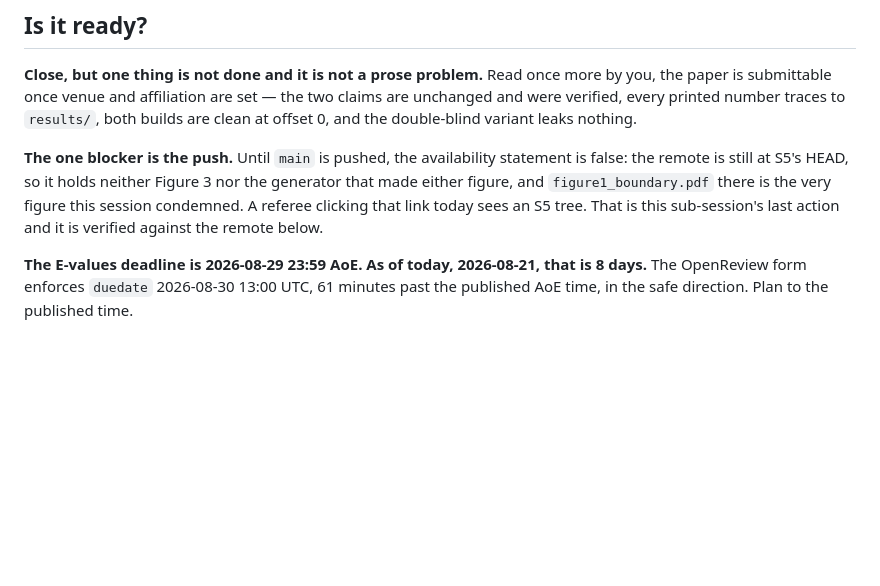
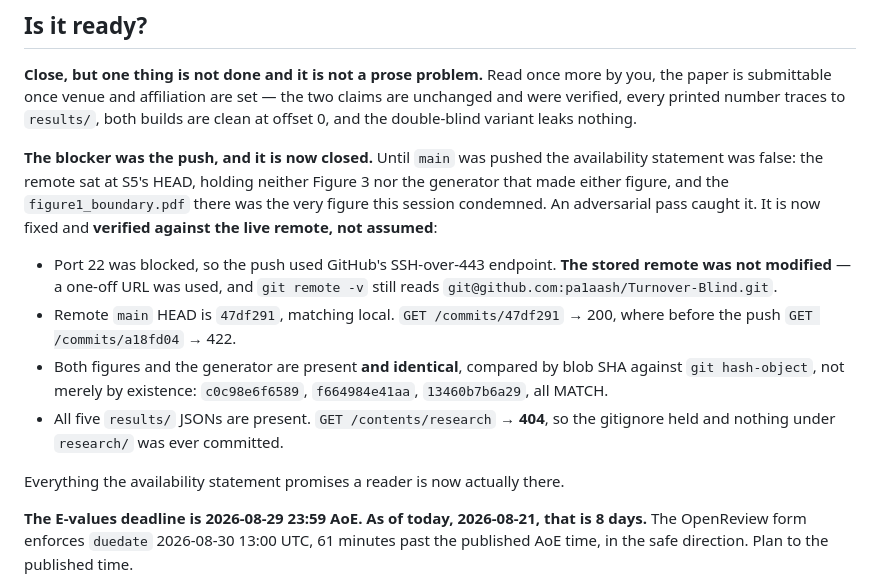
Before and after one commit to pa1aash/Turnover-Blind, a Markdown page: docs/S6_REPORT.md, the part around the change. Rendered like a GitHub page; blank space fills up the shorter version.

Commit message:
S6: close H1's F1 -- pushed, and the remote verified by content rather than existence
The availability statement was false until the push: the remote sat at S5's HEAD, holding
neither Figure 3 nor the generator that made either figure, and the figure1_boundary.pdf
there was the exact figure sub-session A condemned as misleading.  An adversarial pass
caught it and it was recorded as the session's highest-priority remaining action.

Pushed.  Port 22 was blocked so it went through GitHub's SSH-over-443 endpoint; THE STORED
REMOTE WAS NOT MODIFIED -- a one-off URL was used and git remote -v is unchanged.

Verified against the live remote, not assumed:
  remote main HEAD 47df291 = local HEAD; GET /commits/47df291 -> 200, where before the push
  GET /commits/a18fd04 -> 422
  figure1_boundary.pdf, figure3_settings.pdf and make_figure1.py present AND IDENTICAL,
  compared by blob SHA against git hash-object rather than by existence: c0c98e6f6589,
  f664984e41aa, 13460b7b6a29, all MATCH
  all five results/ JSONs present
  GET /contents/research -> 404, so the gitignore held and nothing under research/ was ever
  committed

docs/S6_REPORT.md updated so it does not ship a stale blocker, which is the exact class of
defect this session spent a wave removing.

```diff
--- a/docs/S6_REPORT.md
+++ b/docs/S6_REPORT.md
@@ -439,11 +439,24 @@ the paper is submittable once venue and affiliation are set — the two claims a
 were verified, every printed number traces to `results/`, both builds are clean at offset 0,
 and the double-blind variant leaks nothing.
 
-**The one blocker is the push.** Until `main` is pushed, the availability statement is false:
-the remote is still at S5's HEAD, so it holds neither Figure 3 nor the generator that made
-either figure, and `figure1_boundary.pdf` there is the very figure this session condemned. A
-referee clicking that link today sees an S5 tree. That is this sub-session's last action and
-it is verified against the remote below.
+**The blocker was the push, and it is now closed.** Until `main` was pushed the availability
+statement was false: the remote sat at S5's HEAD, holding neither Figure 3 nor the generator
+that made either figure, and the `figure1_boundary.pdf` there was the very figure this
+session condemned. An adversarial pass caught it. It is now fixed and **verified against the
+live remote, not assumed**:
+
+- Port 22 was blocked, so the push used GitHub's SSH-over-443 endpoint. **The stored remote
+  was not modified** — a one-off URL was used, and `git remote -v` still reads
+  `git@github.com:pa1aash/Turnover-Blind.git`.
+- Remote `main` HEAD is `47df291`, matching local. `GET /commits/47df291` → 200, where before
+  the push `GET /commits/a18fd04` → 422.
+- Both figures and the generator are present **and identical**, compared by blob SHA against
+  `git hash-object`, not merely by existence: `c0c98e6f6589`, `f664984e41aa`, `13460b7b6a29`,
+  all MATCH.
+- All five `results/` JSONs are present. `GET /contents/research` → **404**, so the gitignore
+  held and nothing under `research/` was ever committed.
+
+Everything the availability statement promises a reader is now actually there.
 
 **The E-values deadline is 2026-08-29 23:59 AoE. As of today, 2026-08-21, that is 8 days.**
 The OpenReview form enforces `duedate` 2026-08-30 13:00 UTC, 61 minutes past the published
```
